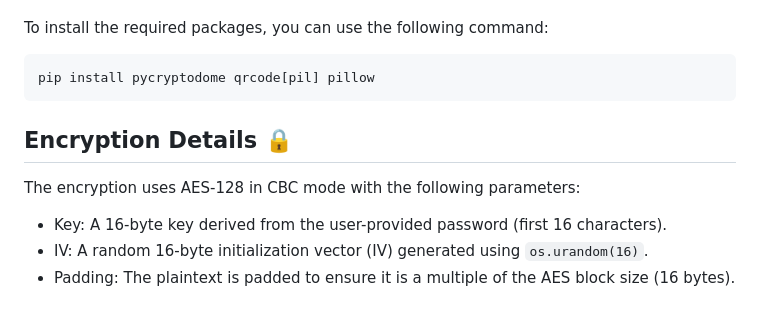
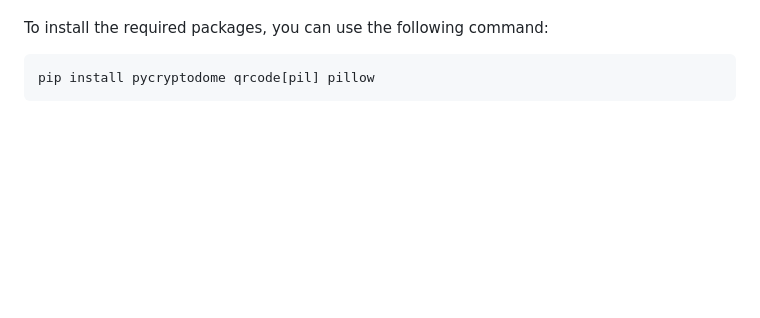
Before and after one commit to AleCava01/QR-Password-Vault, a Markdown page: qr_encoder/README.md, the part around the change. Drawn GitHub-style; blank space fills up the shorter version.

````diff
--- a/qr_encoder/README.md
+++ b/qr_encoder/README.md
@@ -69,9 +69,3 @@ To install the required packages, you can use the following command:
 ```
 pip install pycryptodome qrcode[pil] pillow
 ```
-
-## Encryption Details 🔒
-The encryption uses AES-128 in CBC mode with the following parameters:
-- Key: A 16-byte key derived from the user-provided password (first 16 characters).
-- IV: A random 16-byte initialization vector (IV) generated using ```os.urandom(16)```.
-- Padding: The plaintext is padded to ensure it is a multiple of the AES block size (16 bytes).
````
